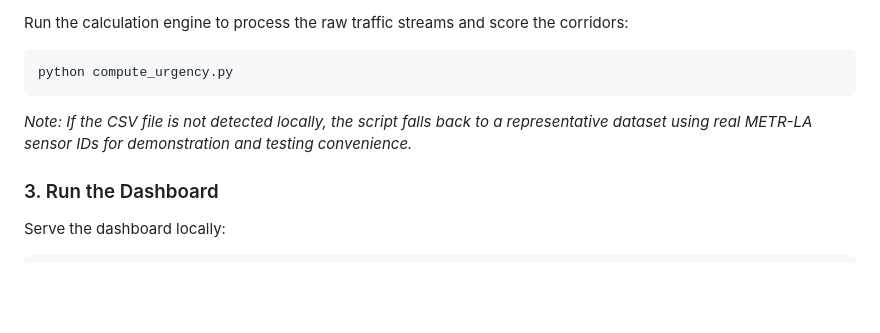
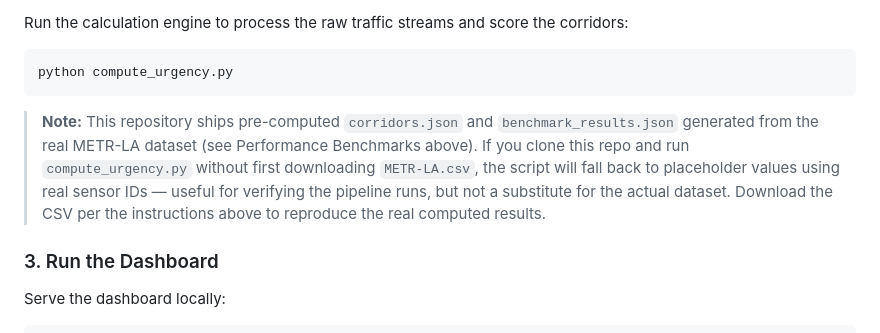
Before and after one commit to ManvithPanyam/arterial-traffic-intelligence, a Markdown page: README.md, the part around one of its changes. GitHub-like rendering; blank space fills up the shorter version.

Commit message:
Arterial: reframe README fallback note and system architecture section

````diff
--- a/README.md
+++ b/README.md
@@ -70,7 +74,7 @@ Run the calculation engine to process the raw traffic streams and score the corr
 ```bash
 python compute_urgency.py
 ```
-*Note: If the CSV file is not detected locally, the script falls back to a representative dataset using real METR-LA sensor IDs for demonstration and testing convenience.*
+> **Note:** This repository ships pre-computed `corridors.json` and `benchmark_results.json` generated from the real METR-LA dataset (see Performance Benchmarks above). If you clone this repo and run `compute_urgency.py` without first downloading `METR-LA.csv`, the script will fall back to placeholder values using real sensor IDs — useful for verifying the pipeline runs, but not a substitute for the actual dataset. Download the CSV per the instructions above to reproduce the real computed results.
 
 ### 3. Run the Dashboard
 Serve the dashboard locally:
````
Also changed, not shown: other parts of README.md (+14 -10 lines).
